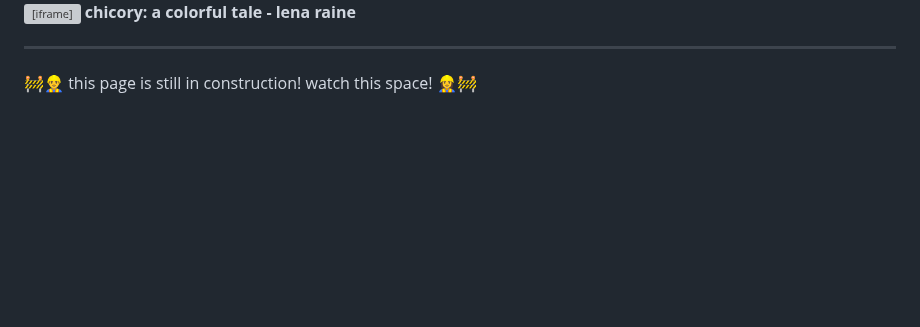
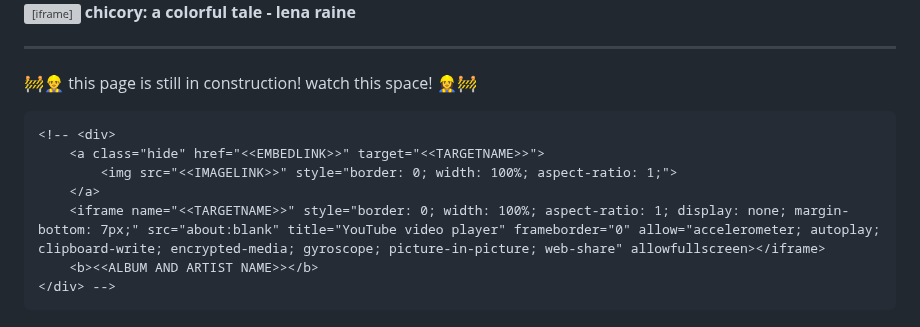
Before and after one commit to uuupah/11ty_neocities, a Markdown page: src/lists/albums.md, the part around one of its changes. Rendered like a GitHub page; blank space fills up the shorter version; grey boxes are pictures that could not be loaded.

Commit message:
add some super simple logic to bring down load times on my favourite albums

```diff
--- a/src/lists/albums.md
+++ b/src/lists/albums.md
@@ -96,3 +108,22 @@ date: 2023-06-14
 <hr>
 
 🚧👷‍♂️ this page is still in construction! watch this space! 👷‍♀️🚧
+
+<script>
+    document.querySelectorAll('.hide').forEach(item => {
+      item.addEventListener('click', element => {
+        element.currentTarget.style.display = "none";
+        element.currentTarget.nextElementSibling.style.display = "block";
+      })
+    })
+</script>
+
+<!-- template -->
+
+    <!-- <div>
+        <a class="hide" href="<<EMBEDLINK>>" target="<<TARGETNAME>>">
+            <img src="<<IMAGELINK>>" style="border: 0; width: 100%; aspect-ratio: 1;">
+        </a>
+        <iframe name="<<TARGETNAME>>" style="border: 0; width: 100%; aspect-ratio: 1; display: none; margin-bottom: 7px;" src="about:blank" title="YouTube video player" frameborder="0" allow="accelerometer; autoplay; clipboard-write; encrypted-media; gyroscope; picture-in-picture; web-share" allowfullscreen></iframe>
+        <b><<ALBUM AND ARTIST NAME>></b>
+    </div> -->
```
Also changed, not shown: other parts of src/lists/albums.md (+17 -5 lines).
